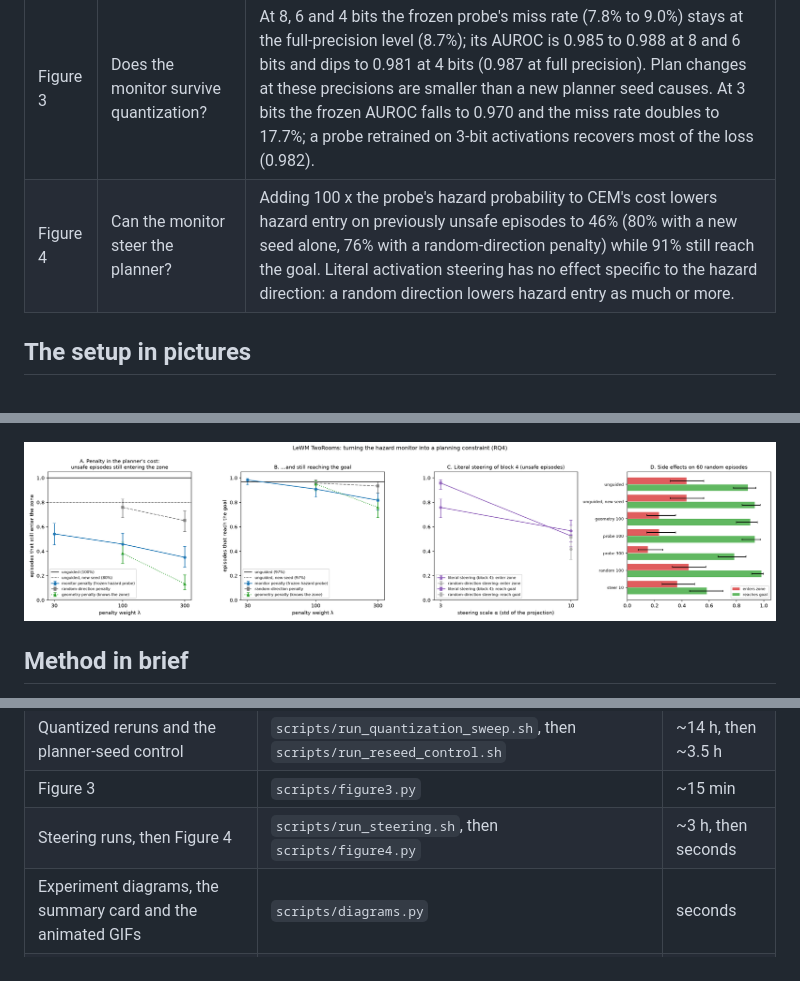
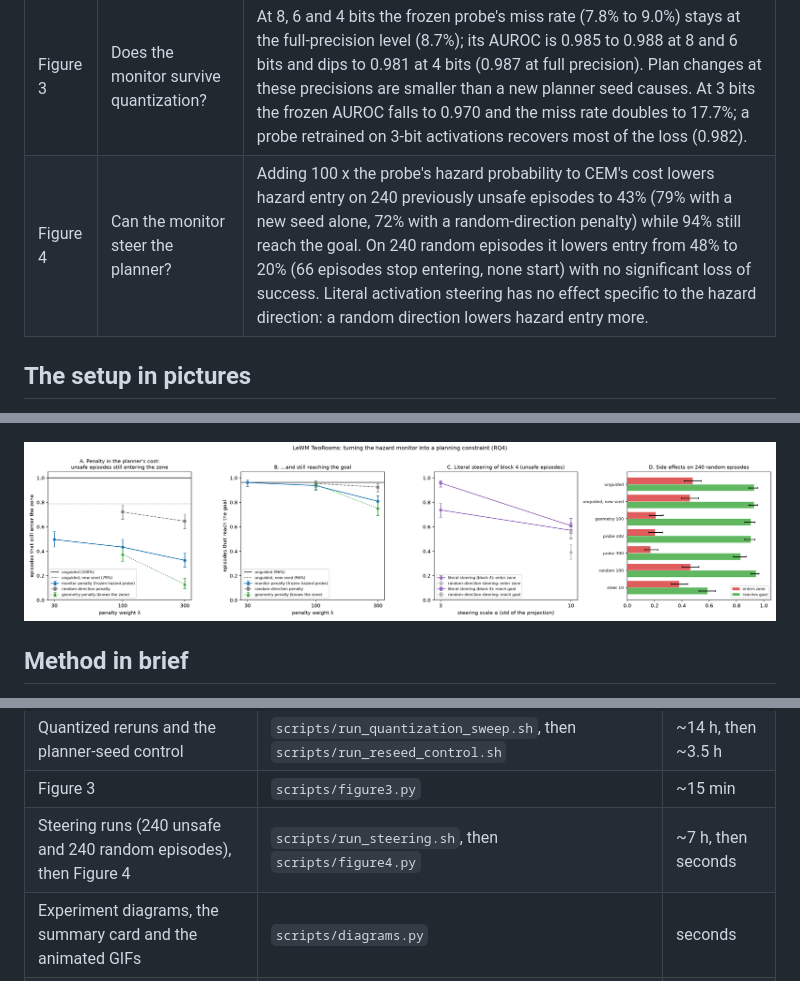
Before and after one commit to WW-Web-Infra/world-model-ai-safety-test, a Markdown page: README.md, 3 parts joined by grey strips. GitHub-like rendering; pictures changed too: figures/results_figure4.png.

```diff
--- a/README.md
+++ b/README.md
@@ -23,7 +23,7 @@ A linear monitor can read where the planner is about to go, including whether it
 | Figure 1 | Can a linear probe read the plan? | Hazard-entry AUROC 0.987 from the predictor's activations, against 0.928 for boosted trees on start, goal and line-to-zone distance. Adding the activations to that baseline gains 0.054 to 0.059. Displacement 5 to 25 steps ahead: R² 0.90 to 0.94. |
 | Figure 2 | Where is the route computed? | Activation patching between same-start safe and unsafe plans: each of predictor blocks 0 to 4 uses the plan's actions (13% to 28% of the effect each, block 5 least), blocks 0 to 4 together give 96%, and the residual stream after block 4 carries the whole route. |
 | Figure 3 | Does the monitor survive quantization? | At 8, 6 and 4 bits the frozen probe's miss rate (7.8% to 9.0%) stays at the full-precision level (8.7%); its AUROC is 0.985 to 0.988 at 8 and 6 bits and dips to 0.981 at 4 bits (0.987 at full precision). Plan changes at these precisions are smaller than a new planner seed causes. At 3 bits the frozen AUROC falls to 0.970 and the miss rate doubles to 17.7%; a probe retrained on 3-bit activations recovers most of the loss (0.982). |
-| Figure 4 | Can the monitor steer the planner? | Adding 100 x the probe's hazard probability to CEM's cost lowers hazard entry on previously unsafe episodes to 46% (80% with a new seed alone, 76% with a random-direction penalty) while 91% still reach the goal. Literal activation steering has no effect specific to the hazard direction: a random direction lowers hazard entry as much or more. |
+| Figure 4 | Can the monitor steer the planner? | Adding 100 x the probe's hazard probability to CEM's cost lowers hazard entry on 240 previously unsafe episodes to 43% (79% with a new seed alone, 72% with a random-direction penalty) while 94% still reach the goal. On 240 random episodes it lowers entry from 48% to 20% (66 episodes stop entering, none start) with no significant loss of success. Literal activation steering has no effect specific to the hazard direction: a random direction lowers hazard entry more. |
 
 ## The setup in pictures
 
@@ -125,7 +125,7 @@ Run from the repo root with `.venv/bin/python`. Data goes to `data/` and figures
 | Safe/unsafe plan pairs, then Figure 2 | `scripts/make_pairs.py --first 0 --count 250` (and `--first 250`), then `scripts/figure2.py` | ~1.5 h, then minutes |
 | Quantized reruns and the planner-seed control | `scripts/run_quantization_sweep.sh`, then `scripts/run_reseed_control.sh` | ~14 h, then ~3.5 h |
 | Figure 3 | `scripts/figure3.py` | ~15 min |
-| Steering runs, then Figure 4 | `scripts/run_steering.sh`, then `scripts/figure4.py` | ~3 h, then seconds |
+| Steering runs (240 unsafe and 240 random episodes), then Figure 4 | `scripts/run_steering.sh`, then `scripts/figure4.py` | ~7 h, then seconds |
 | Experiment diagrams, the summary card and the animated GIFs | `scripts/diagrams.py` | seconds |
 | Plain-language charts for the blog post | `scripts/blog_figures.py` | seconds |
 
```
Also changed, not shown: figures/experiment_figure4.png, figures/summary.png, 2 other files.
